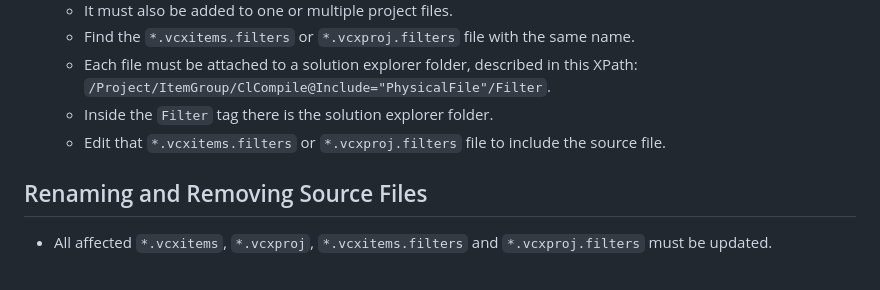
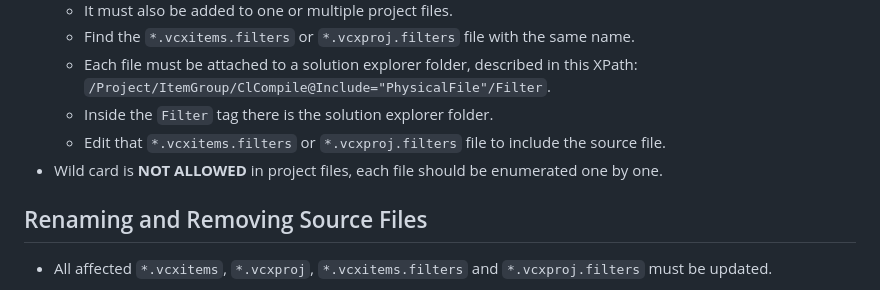
Before and after one commit to vczh-libraries/VlppRegex, a Markdown page: .github/Guidelines/SourceFileManagement.md, the part around the change. Rendered like a GitHub page.

Commit message:
Sync copilot source file guidelines

```diff
--- a/.github/Guidelines/SourceFileManagement.md
+++ b/.github/Guidelines/SourceFileManagement.md
@@ -10,6 +10,7 @@
   - Each file must be attached to a solution explorer folder, described in this XPath: `/Project/ItemGroup/ClCompile@Include="PhysicalFile"/Filter`.
   - Inside the `Filter` tag there is the solution explorer folder.
   - Edit that `*.vcxitems.filters` or `*.vcxproj.filters` file to include the source file.
+- Wild card is **NOT ALLOWED** in project files, each file should be enumerated one by one.
 
 ## Renaming and Removing Source Files
 
```
